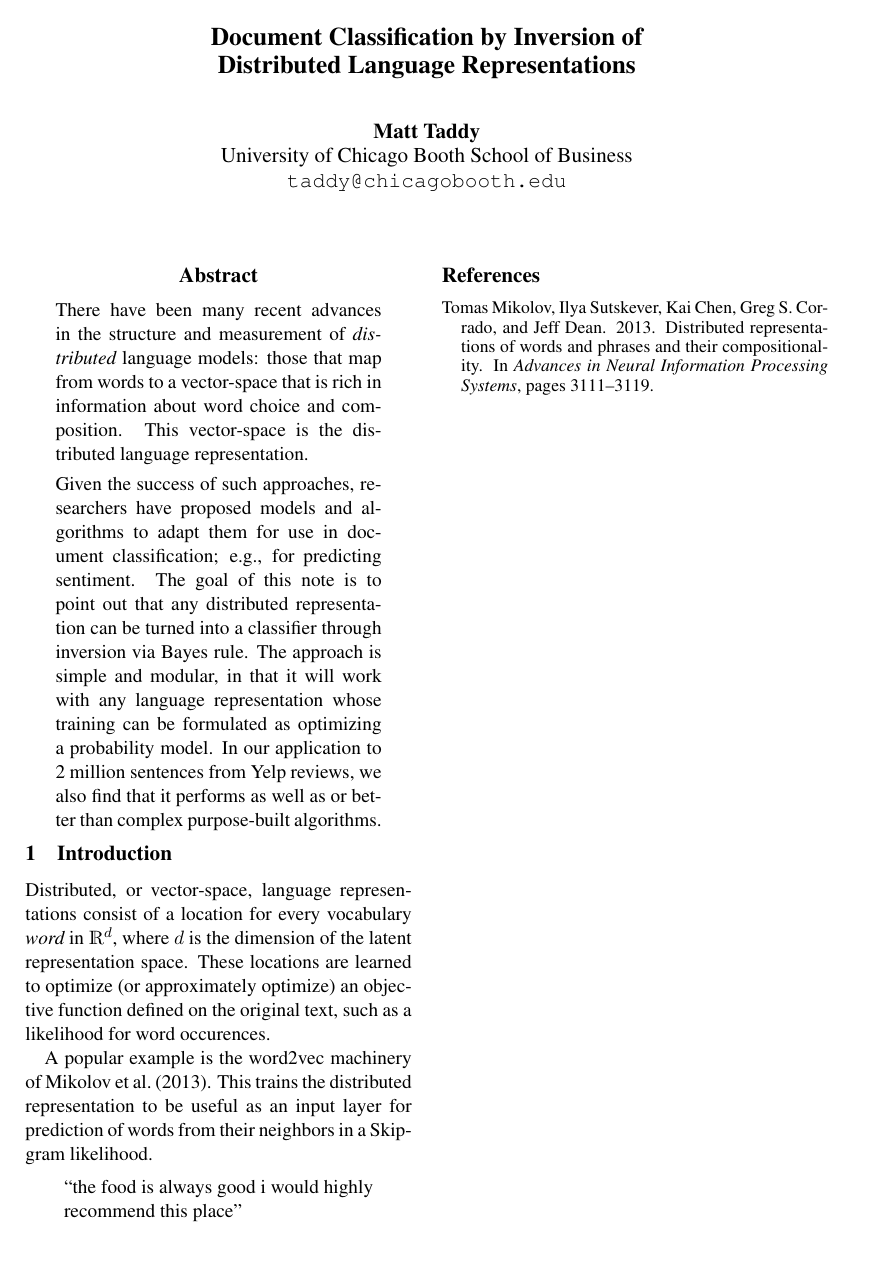
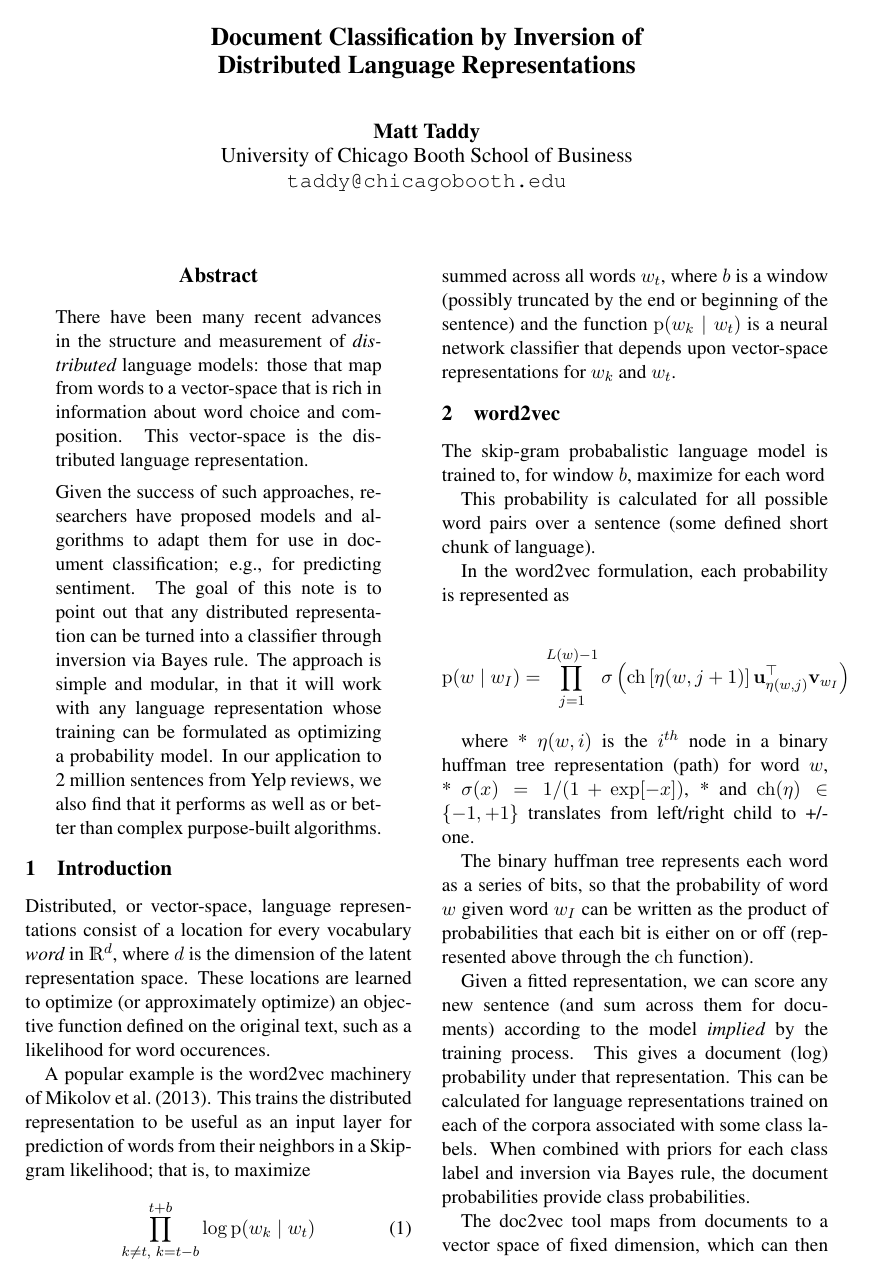
Before and after one commit to TaddyLab/deepir, a LaTeX paper (paper/deepir.tex): page 1 of 2 before the commit and page 1 of 3 after it. Compiled offline with pdfLaTeX.

Commit message:
deepir intro

```diff
--- a/paper/deepir.tex
+++ b/paper/deepir.tex
@@ -36,5 +36,30 @@ a likelihood for word occurences.
 
 A popular example is the word2vec machinery of \newcite{mikolov_distributed_2013}.  This
 trains the distributed representation to be useful as an input layer for prediction of
-words from their neighbors in a Skip-gram likelihood.
+words from their neighbors in a Skip-gram likelihood; that is, to maximize
+\begin{equation}
+\prod_{k\neq t,~k=t-b}^{t+b} \log\mathrm{p}(w_k\mid w_t)
+\end{equation}
+summed across all words $w_t$, where $b$ is a window (possibly truncated by the end or beginning of the sentence) and the function $\mathrm{p}(w_k\mid w_t)$ is a neural network classifier that depends upon vector-space representations for $w_k$ and $w_t$.
 
+\section{word2vec}
+The skip-gram probabalistic language model is trained to, for window $b$, maximize for each word
+
+This probability is calculated for all possible word pairs over a sentence (some defined short chunk of language).
+
+In the word2vec formulation, each probability is represented as
+
+$$
+\mathrm{p}(w \mid w_I) = \prod_{j=1}^{L(w)-1} \sigma\left( \mathrm{ch}\left[\eta(w,j+1)\right] \mathbf{u}_{\eta(w,j)}^\top \mathbf{v}_{w_I} \right)
+$$
+
+where
+* $\eta(w,i)$ is the $i^{th}$ node in a binary huffman tree representation (path) for word $w$,
+* $\sigma(x) = 1/(1 + \exp[-x])$,
+* and $\mathrm{ch}(\eta) \in \{-1,+1\}$ translates from left/right child to +/- one.
+
+The binary huffman tree represents each word as a series of bits, so that the probability of word $w$ given word $w_I$ can be written as the product of probabilities that each bit is either on or off (represented above through the $\mathrm{ch}$ function).
+
+Given a fitted representation, we can score any new sentence (and sum across them for documents) according to the model \textit{implied} by the training process.  This gives a document (log) probability under that representation.  This can be calculated for language representations trained on each of the corpora associated with some class labels.  When combined with priors for each class label and inversion via Bayes rule, the document probabilities provide class probabilities.
+
+The doc2vec tool maps from documents to a vector space of fixed dimension, which can then be used as input to off-the-shelf machine learners.  The latter builds the sentiment/meaning into the model itself, and conditions upon this information during the training process.
```
Also changed, not shown: paper/deepir.pdf, paper/deepir.tex (10 more changed lines), 1 other file.
